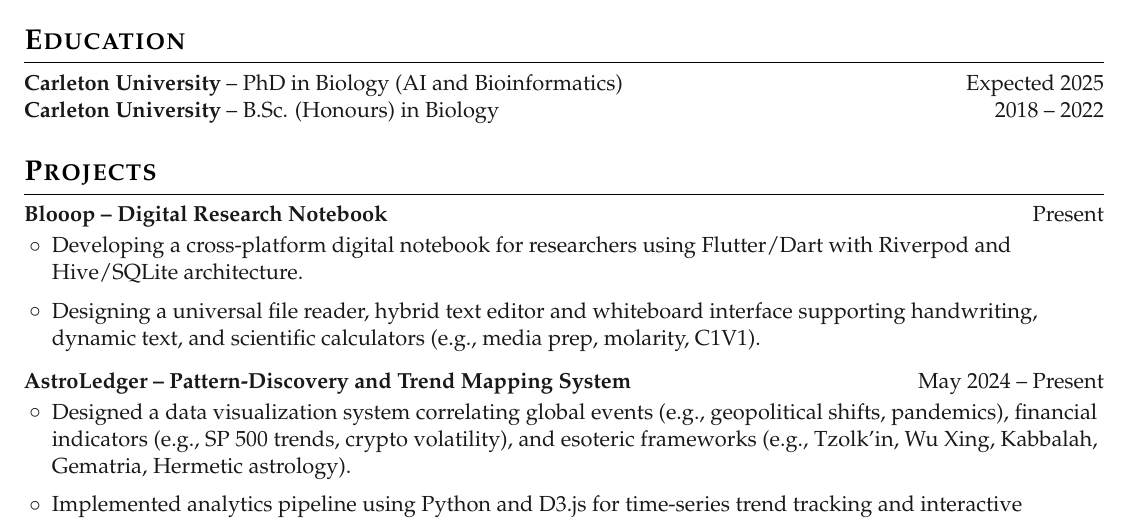
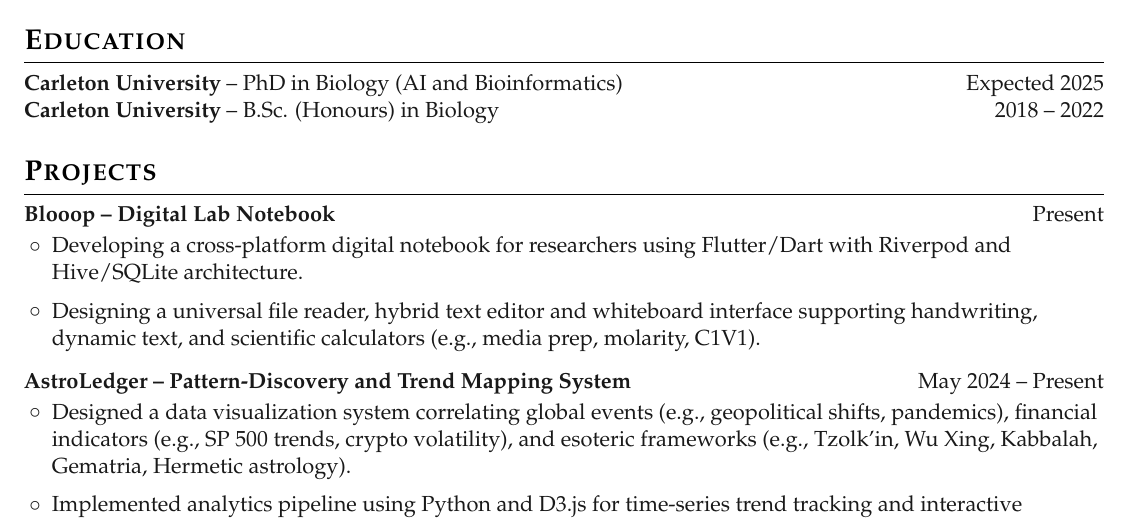
Before and after one commit to emilymcvl/my-resume, a LaTeX document (main.tex): part of page 1 of 3, cut so that both start at the same text. Compiled offline with pdfLaTeX.

Commit message:
updated Blooop

```diff
--- a/main.tex
+++ b/main.tex
@@ -89,7 +89,7 @@
 %==============================
 \section*{Projects}
 
-\textbf{Blooop – Digital Research Notebook} \hfill Present \\
+\textbf{Blooop – Digital Lab Notebook} \hfill Present \\
 \vspace{-6pt}
 \begin{itemize}
   \item Developing a cross-platform digital notebook for researchers using Flutter/Dart with Riverpod and Hive/SQLite architecture.
```
